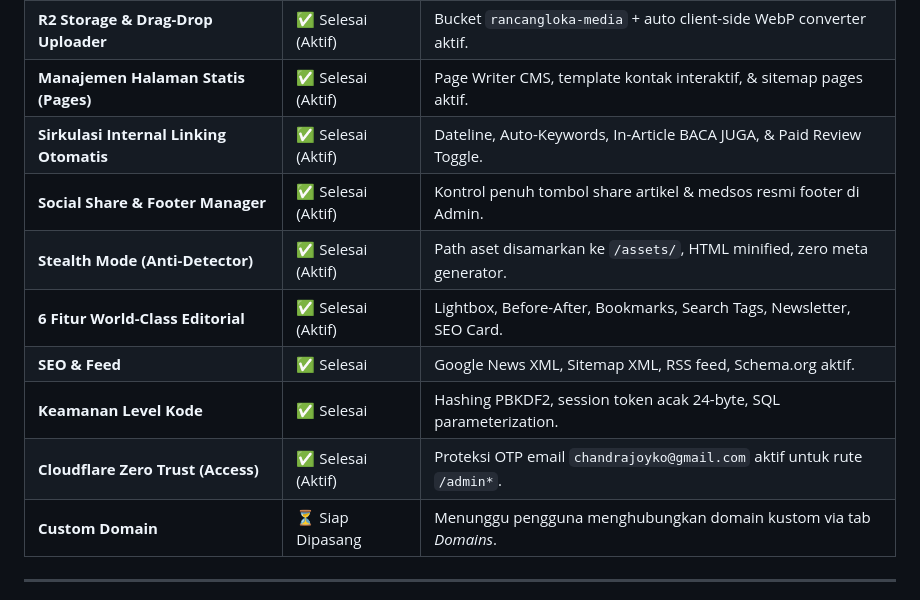
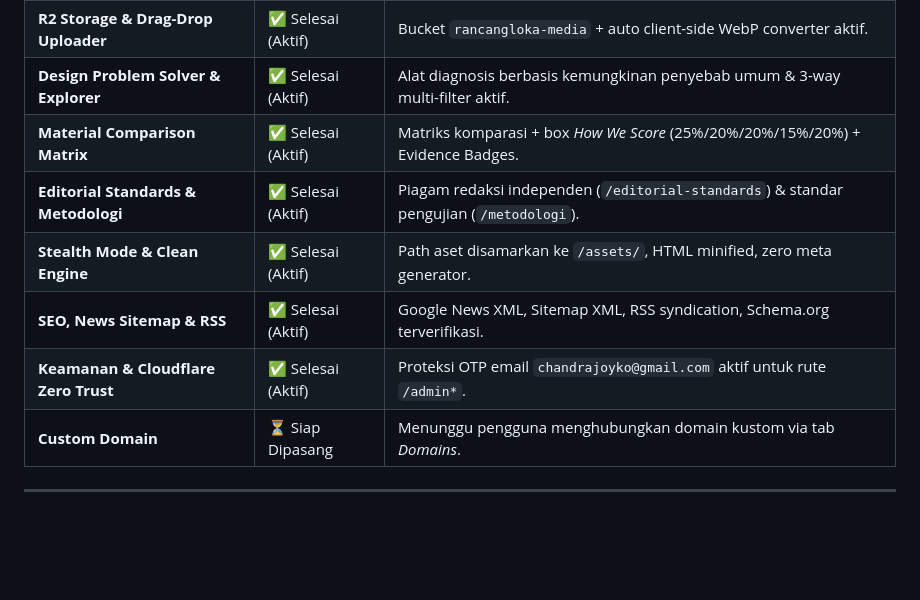
Before and after one commit to sweetpaseo/rancangloka, a Markdown page: HISTORY.md, the part around one of its changes. Drawn GitHub-style; blank space fills up the shorter version.

```diff
--- a/HISTORY.md
+++ b/HISTORY.md
@@ -347,12 +373,10 @@ Dokumen ini mencatat seluruh riwayat permasalahan, akar penyebab, solusi teknis
 | **R2 Storage & Drag-Drop Uploader** | ✅ Selesai (Aktif) | Bucket `rancangloka-media` + auto client-side WebP converter aktif. |
-| **Manajemen Halaman Statis (Pages)** | ✅ Selesai (Aktif) | Page Writer CMS, template kontak interaktif, & sitemap pages aktif. |
-| **Sirkulasi Internal Linking Otomatis** | ✅ Selesai (Aktif) | Dateline, Auto-Keywords, In-Article BACA JUGA, & Paid Review Toggle. |
-| **Social Share & Footer Manager** | ✅ Selesai (Aktif) | Kontrol penuh tombol share artikel & medsos resmi footer di Admin. |
-| **Stealth Mode (Anti-Detector)** | ✅ Selesai (Aktif) | Path aset disamarkan ke `/assets/`, HTML minified, zero meta generator. |
-| **6 Fitur World-Class Editorial** | ✅ Selesai (Aktif) | Lightbox, Before-After, Bookmarks, Search Tags, Newsletter, SEO Card. |
-| **SEO & Feed** | ✅ Selesai | Google News XML, Sitemap XML, RSS feed, Schema.org aktif. |
-| **Keamanan Level Kode** | ✅ Selesai | Hashing PBKDF2, session token acak 24-byte, SQL parameterization. |
-| **Cloudflare Zero Trust (Access)** | ✅ Selesai (Aktif) | Proteksi OTP email `chandrajoyko@gmail.com` aktif untuk rute `/admin*`. |
+| **Design Problem Solver & Explorer** | ✅ Selesai (Aktif) | Alat diagnosis berbasis kemungkinan penyebab umum & 3-way multi-filter aktif. |
+| **Material Comparison Matrix** | ✅ Selesai (Aktif) | Matriks komparasi + box *How We Score* (25%/20%/20%/15%/20%) + Evidence Badges. |
+| **Editorial Standards & Metodologi** | ✅ Selesai (Aktif) | Piagam redaksi independen (`/editorial-standards`) & standar pengujian (`/metodologi`). |
+| **Stealth Mode & Clean Engine** | ✅ Selesai (Aktif) | Path aset disamarkan ke `/assets/`, HTML minified, zero meta generator. |
+| **SEO, News Sitemap & RSS** | ✅ Selesai (Aktif) | Google News XML, Sitemap XML, RSS syndication, Schema.org terverifikasi. |
+| **Keamanan & Cloudflare Zero Trust** | ✅ Selesai (Aktif) | Proteksi OTP email `chandrajoyko@gmail.com` aktif untuk rute `/admin*`. |
 | **Custom Domain** | ⏳ Siap Dipasang | Menunggu pengguna menghubungkan domain kustom via tab *Domains*. |
 
 ---
```
Also changed, not shown: other parts of HISTORY.md (+34 -8 lines).
